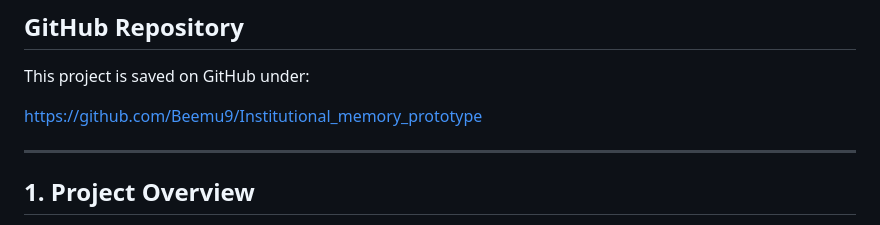
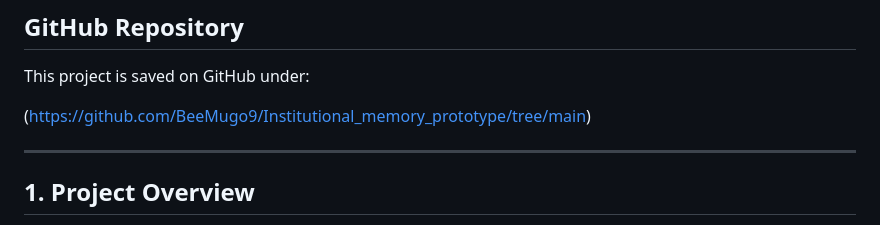
Before and after one commit to BeeMugo9/Institutional_memory_prototype, a Markdown page: README.md, the part around the change. Drawn GitHub-style.

```diff
--- a/README.md
+++ b/README.md
@@ -14,7 +14,7 @@ The live link to the app is here:
 
 This project is saved on GitHub under:
 
-https://github.com/Beemu9/Institutional_memory_prototype
+(https://github.com/BeeMugo9/Institutional_memory_prototype/tree/main)
 
 ---
 
```
